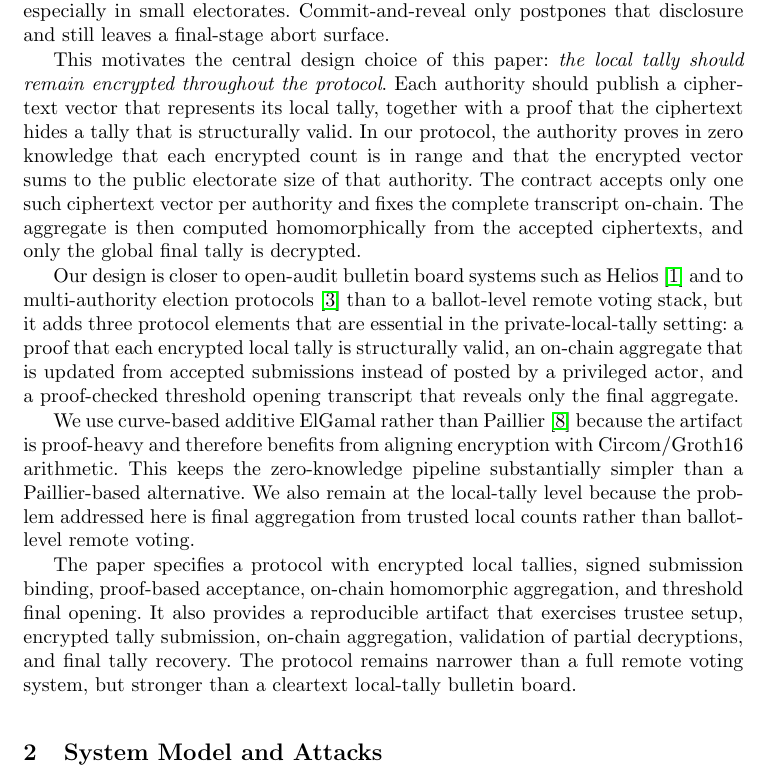
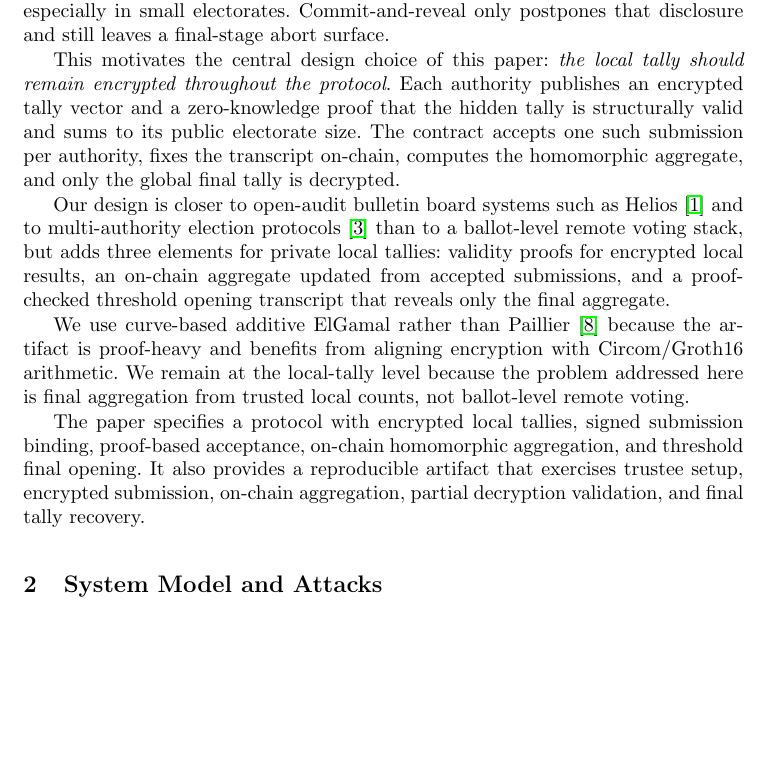
Before and after one commit to VincenzoImp/encrypted-local-tally-integrity, a LaTeX paper (paper/article.tex, which reads paper/sections/introduction.tex): part of page 2 of 6, cut so that both start at the same text, the shorter picture padded with empty space. Compiled offline with pdfLaTeX.

Commit message:
Shorten paper introduction

```diff
--- a/paper/sections/introduction.tex
+++ b/paper/sections/introduction.tex
@@ -16,36 +16,28 @@ bargaining, especially in small electorates. Commit-and-reveal only postpones
 that disclosure and still leaves a final-stage abort surface.
 
 This motivates the central design choice of this paper: \emph{the local tally
-should remain encrypted throughout the protocol}. Each authority should publish a ciphertext
-vector that represents its local tally, together with a proof that the
-ciphertext hides a tally that is structurally valid. In our protocol, the
-authority proves in zero knowledge that each encrypted count is in range and
-that the encrypted vector sums to the public electorate size of that
-authority. The contract accepts only one such ciphertext vector per authority
-and fixes the complete transcript on-chain. The aggregate is then computed
-homomorphically from the accepted ciphertexts, and only the global final tally
-is decrypted.
+should remain encrypted throughout the protocol}. Each authority publishes an
+encrypted tally vector and a zero-knowledge proof that the hidden tally is
+structurally valid and sums to its public electorate size. The contract accepts
+one such submission per authority, fixes the transcript on-chain, computes the
+homomorphic aggregate, and only the global final tally is decrypted.
 
 Our design is closer to open-audit bulletin board systems such as
 Helios~\cite{USENIX:Adida08} and to multi-authority election
 protocols~\cite{EC:CraGenSch97} than to a ballot-level remote voting stack, but
-it adds three protocol elements that are essential in the private-local-tally
-setting: a proof that each encrypted local tally is structurally valid, an
-on-chain aggregate that is updated from accepted submissions instead of posted
-by a privileged actor, and a proof-checked threshold opening transcript that
-reveals only the final aggregate.
+adds three elements for private local tallies: validity proofs for encrypted
+local results, an on-chain aggregate updated from accepted submissions, and a
+proof-checked threshold opening transcript that reveals only the final
+aggregate.
 
 We use curve-based additive ElGamal rather than Paillier~\cite{EC:Paillier99}
-because the artifact is proof-heavy and therefore benefits from aligning encryption with
-Circom/Groth16 arithmetic. This keeps the zero-knowledge pipeline
-substantially simpler than a Paillier-based alternative. We also remain at the
-local-tally level because the problem addressed here is final aggregation from
-trusted local counts rather than ballot-level remote voting.
+because the artifact is proof-heavy and benefits from aligning encryption with
+Circom/Groth16 arithmetic. We remain at the local-tally level because the
+problem addressed here is final aggregation from trusted local counts, not
+ballot-level remote voting.
 
 The paper specifies a protocol with encrypted local tallies, signed submission
 binding, proof-based acceptance, on-chain homomorphic aggregation, and
 threshold final opening. It also provides a reproducible artifact that
-exercises trustee setup, encrypted tally submission, on-chain aggregation,
-validation of partial decryptions, and final tally recovery. The protocol
-remains narrower than a full remote voting system, but stronger than a
-cleartext local-tally bulletin board.
+exercises trustee setup, encrypted submission, on-chain aggregation, partial
+decryption validation, and final tally recovery.
```
Also changed, not shown: paper/article.pdf, paper/sections/introduction.tex (6 more changed lines).
